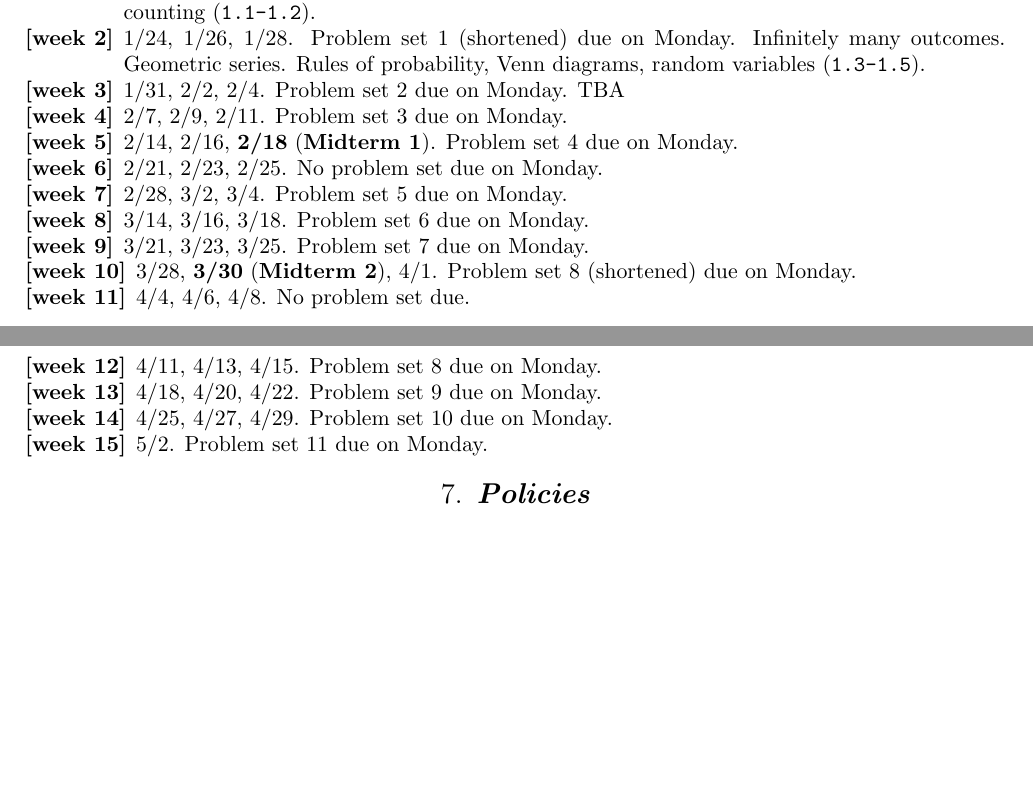
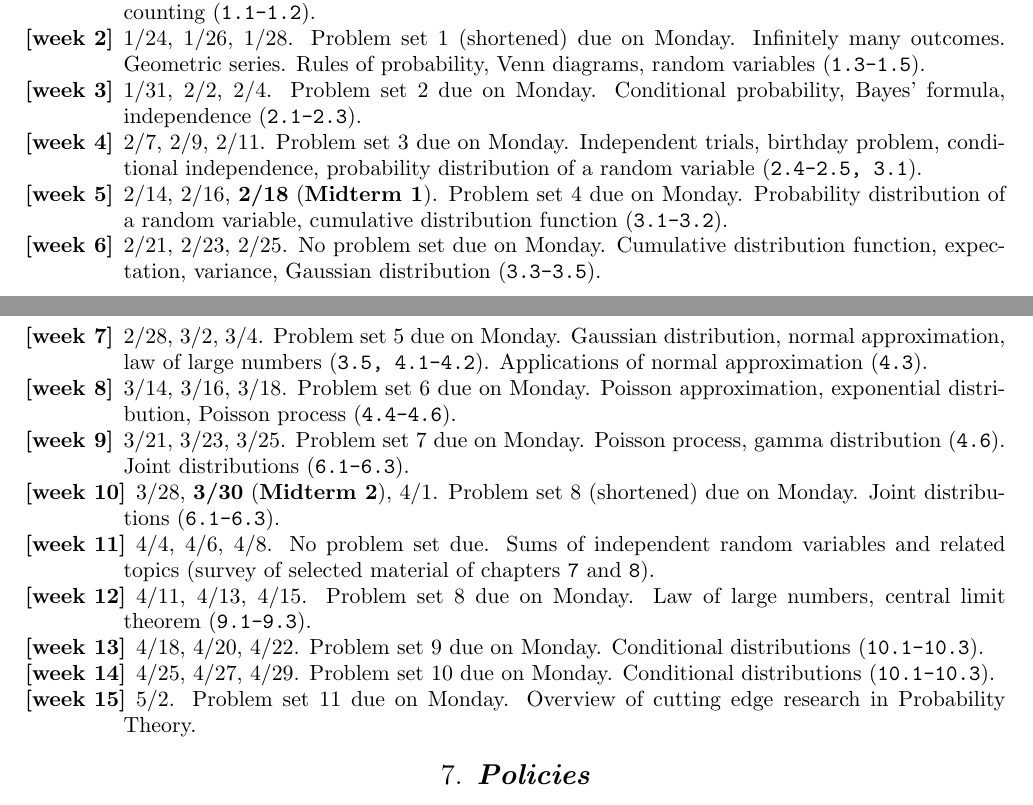
Before and after one commit to lenis2000/Syllabi, a LaTeX paper (Syllabus_3100_s22.tex): two parts of pages 7 and 8 of 8, joined at a grey line, cut so that both start at the same text, the shorter picture padded with empty space. Compiled offline with pdfLaTeX.

Commit message:
update Syllabus_3100_s22.tex at Tue Jan 18 00:18:00 EST 2022

```diff
--- a/Syllabus_3100_s22.tex
+++ b/Syllabus_3100_s22.tex
@@ -697,31 +697,56 @@ All sections are from the main textbook (\Cref{sub:main_textbook}):
 		(\texttt{1.3-1.5}).
 	\item 1/31, 2/2, 2/4.
 		Problem set 2 due on Monday.
-		TBA
+		Conditional probability, Bayes' formula, independence
+		(\texttt{2.1-2.3}).
 	\item 2/7, 2/9, 2/11.
 		Problem set 3 due on Monday.
+		Independent trials, birthday problem, conditional independence,
+		probability distribution of a random variable
+		(\texttt{2.4-2.5, 3.1}).
 	\item 2/14, 2/16, \textbf{2/18} (\textbf{Midterm 1}).
 		Problem set 4 due on Monday.
+		Probability distribution of a random variable,
+		cumulative distribution function (\texttt{3.1-3.2}).
 	\item 2/21, 2/23, 2/25.
 		No problem set due on Monday.
+		Cumulative distribution function,
+		expectation, variance,
+		Gaussian distribution
+		(\texttt{3.3-3.5}).
 	\item 2/28, 3/2, 3/4.
 		Problem set 5 due on Monday.
+		Gaussian distribution, normal approximation,
+		law of large numbers
+		(\texttt{3.5, 4.1-4.2}).
+		Applications of normal approximation (\texttt{4.3}).
 	\item 3/14, 3/16, 3/18.
 		Problem set 6 due on Monday.
+		Poisson approximation, exponential distribution, Poisson process
+		(\texttt{4.4-4.6}).
 	\item 3/21, 3/23, 3/25.
 		Problem set 7 due on Monday.
+		Poisson process, gamma distribution (\texttt{4.6}).
+		Joint distributions (\texttt{6.1-6.3}).
 	\item 3/28, \textbf{3/30} (\textbf{Midterm 2}), 4/1.
 		Problem set 8 (shortened) due on Monday.
+		Joint distributions (\texttt{6.1-6.3}).
 	\item 4/4, 4/6, 4/8.
 		No problem set due.
+		Sums of independent random variables and related topics (survey of
+		selected material of chapters \texttt{7} and \texttt{8}).
 	\item 4/11, 4/13, 4/15.
 		Problem set 8 due on Monday.
+		Law of large numbers, central limit theorem (\texttt{9.1-9.3}).
 	\item 4/18, 4/20, 4/22.
 		Problem set 9 due on Monday.
+		Conditional distributions (\texttt{10.1-10.3}).
 	\item 4/25, 4/27, 4/29.
 		Problem set 10 due on Monday.
+		Conditional distributions (\texttt{10.1-10.3}).
 	\item 5/2.
 		Problem set 11 due on Monday.
+		Overview of cutting edge research in Probability Theory.
 \end{enumerate}
 
 \section{Policies}
```
